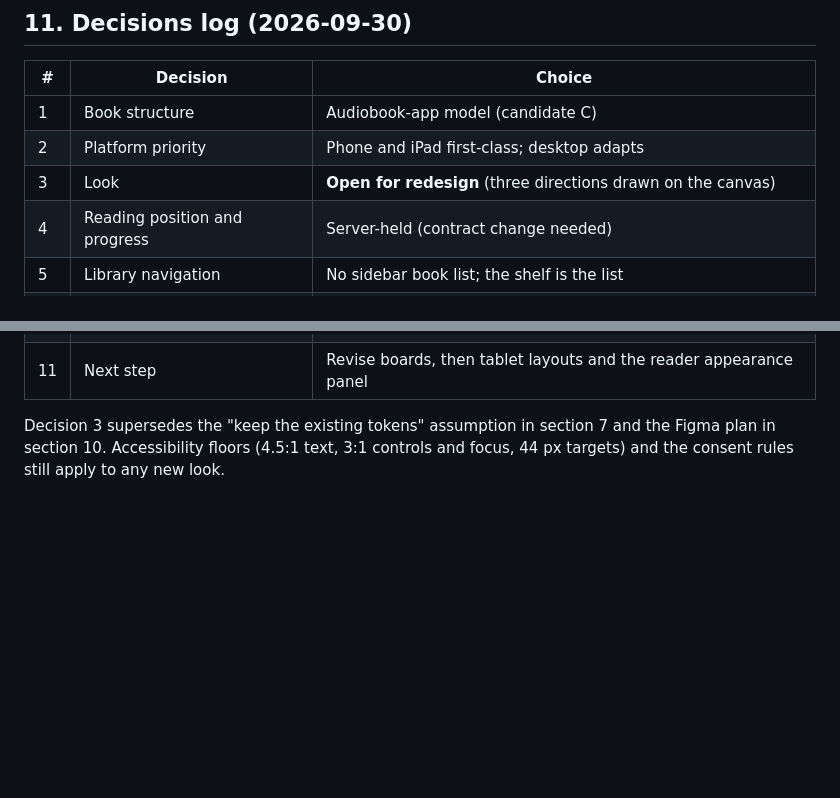
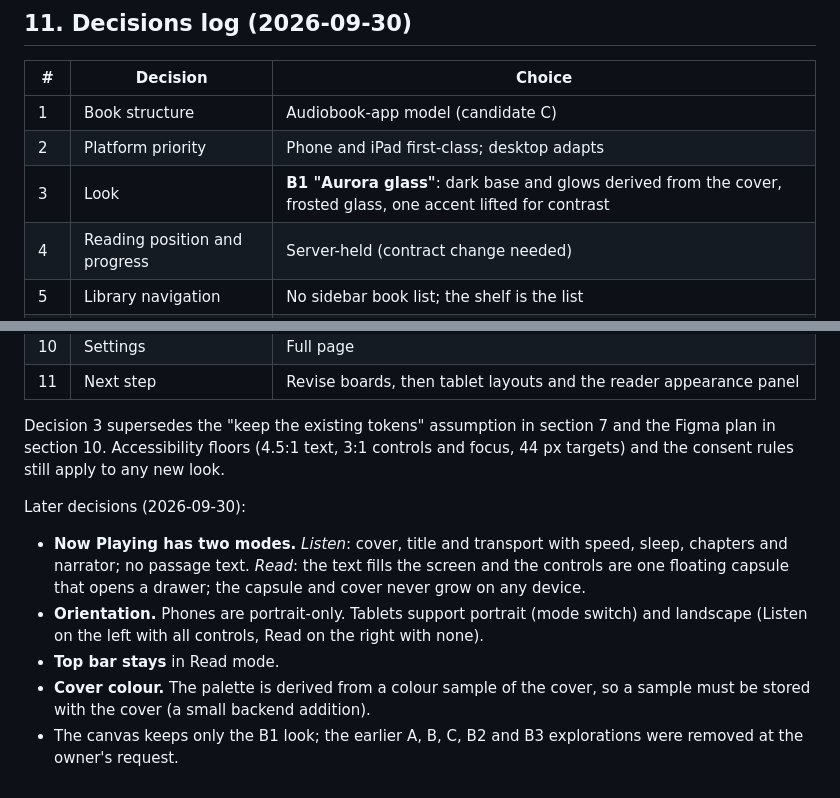
Before and after one commit to NicholasHazen/bardic, a Markdown page: docs/ux/FOUNDATIONS.md, 2 parts joined by grey strips. Drawn GitHub-style; blank space fills up the shorter version.

Commit message:
UX foundations: record look and Now Playing decisions
Co-Authored-By: Claude Sonnet 5.5 <noreply@anthropic.com>
Claude-Session: https://claude.ai/code/session_019ZfZS9Xnsw2gySPjiJruJA

```diff
--- a/docs/ux/FOUNDATIONS.md
+++ b/docs/ux/FOUNDATIONS.md
@@ -327,7 +327,7 @@ From `AGENTS.md`, `UI-GUIDE.md` and the listening docs. These are not preference
 | --- | --- | --- |
 | 1 | Book structure | Audiobook-app model (candidate C) |
 | 2 | Platform priority | Phone and iPad first-class; desktop adapts |
-| 3 | Look | **Open for redesign** (three directions drawn on the canvas) |
+| 3 | Look | **B1 "Aurora glass"**: dark base and glows derived from the cover, frosted glass, one accent lifted for contrast |
 | 4 | Reading position and progress | Server-held (contract change needed) |
 | 5 | Library navigation | No sidebar book list; the shelf is the list |
 | 6 | Shelf grouping | By series, missing volumes inline |
@@ -338,3 +338,11 @@ From `AGENTS.md`, `UI-GUIDE.md` and the listening docs. These are not preference
 | 11 | Next step | Revise boards, then tablet layouts and the reader appearance panel |
 
 Decision 3 supersedes the "keep the existing tokens" assumption in section 7 and the Figma plan in section 10. Accessibility floors (4.5:1 text, 3:1 controls and focus, 44 px targets) and the consent rules still apply to any new look.
+
+Later decisions (2026-09-30):
+
+- **Now Playing has two modes.** *Listen*: cover, title and transport with speed, sleep, chapters and narrator; no passage text. *Read*: the text fills the screen and the controls are one floating capsule that opens a drawer; the capsule and cover never grow on any device.
+- **Orientation.** Phones are portrait-only. Tablets support portrait (mode switch) and landscape (Listen on the left with all controls, Read on the right with none).
+- **Top bar stays** in Read mode.
+- **Cover colour.** The palette is derived from a colour sample of the cover, so a sample must be stored with the cover (a small backend addition).
+- The canvas keeps only the B1 look; the earlier A, B, C, B2 and B3 explorations were removed at the owner's request.
```
